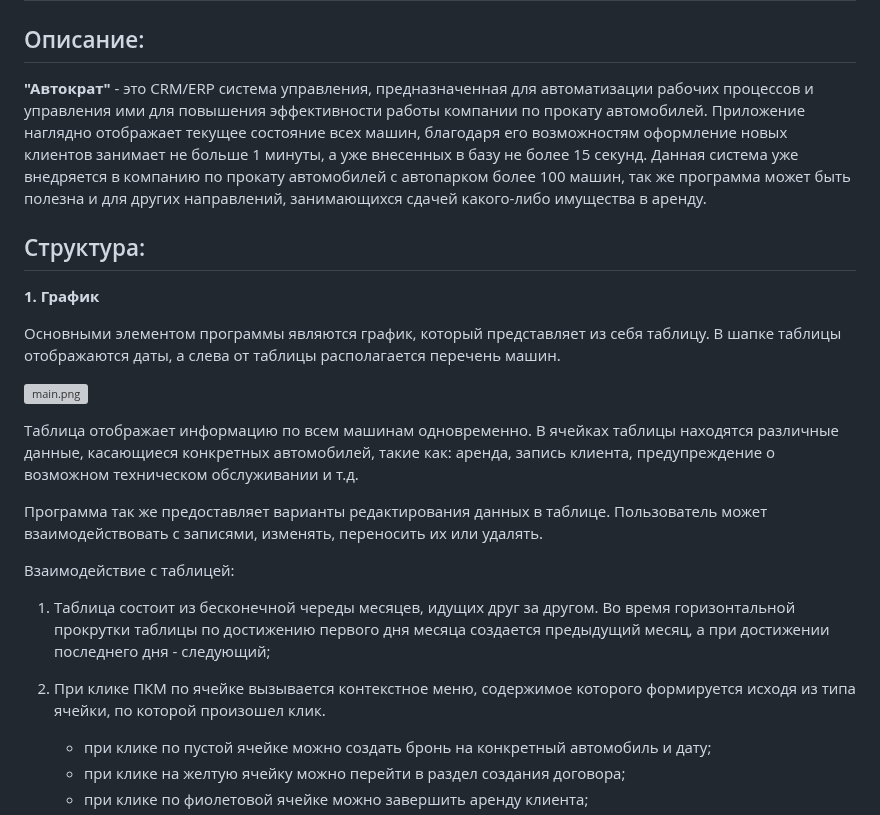
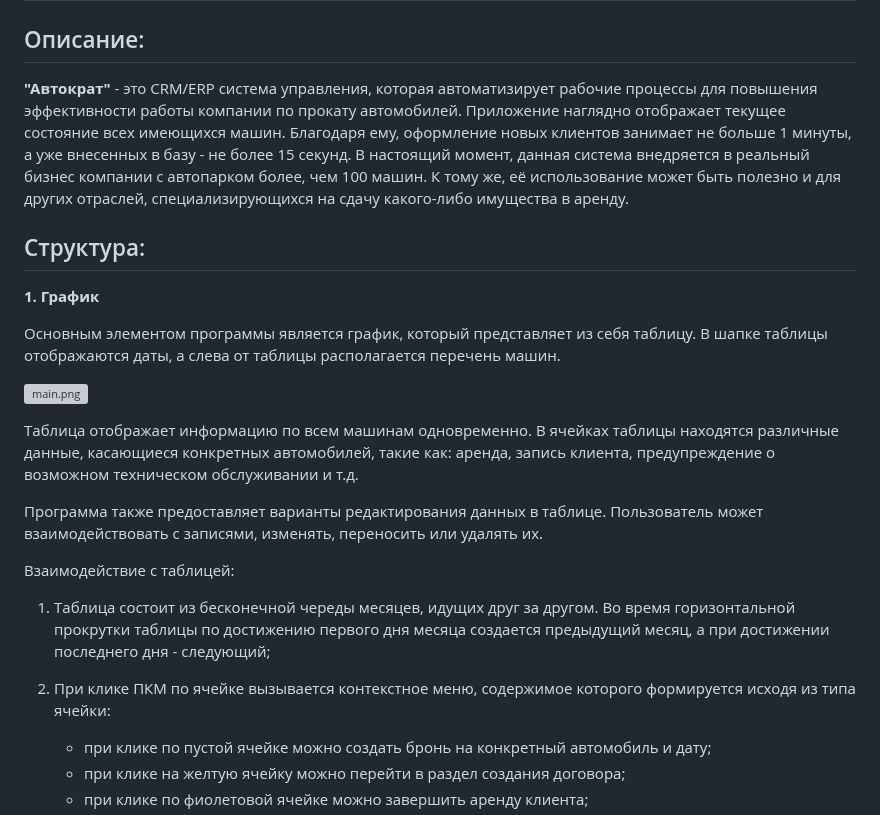
Before and after one commit to Mikhail-07/Avtocrat, a Markdown page: README.md, the part around the change. Drawn GitHub-style; grey boxes are pictures that could not be loaded.

Commit message:
Update README.md
fixed mistakes

```diff
--- a/README.md
+++ b/README.md
@@ -2,25 +2,25 @@
 
 ## Описание:
 
-**"Автократ"** - это CRM/ERP система управления, предназначенная для автоматизации рабочих процессов и управления ими для повышения эффективности работы компании по прокату автомобилей. Приложение наглядно отображает текущее состояние всех машин, благодаря его возможностям оформление новых клиентов занимает не больше 1 минуты, а уже внесенных в базу не более 15 секунд. Данная система уже внедряется в компанию по прокату автомобилей с автопарком более 100 машин, так же программа может быть полезна и для других направлений, занимающихся сдачей какого-либо имущества в аренду.
+**"Автократ"** - это CRM/ERP система управления, которая автоматизирует рабочие процессы для повышения эффективности работы компании по прокату автомобилей. Приложение наглядно отображает текущее состояние всех имеющихся машин. Благодаря ему, оформление новых клиентов занимает не больше 1 минуты, а уже внесенных в базу - не более 15 секунд. В настоящий момент, данная система внедряется в реальный бизнес компании с автопарком более, чем 100 машин. К тому же, её использование может быть полезно и для других отраслей, специализирующихся на сдачу какого-либо имущества в аренду.
 
 ## Структура:
 
 **1. График**
 
-Основными элементом программы являются график, который представляет из себя таблицу. В шапке таблицы отображаются даты, а слева от таблицы располагается перечень машин.
+Основным элементом программы является график, который представляет из себя таблицу. В шапке таблицы отображаются даты, а слева от таблицы располагается перечень машин.
 
 [![main.png](https://i.postimg.cc/gJH32gt1/main.png)](https://postimg.cc/bDdZ69hR)
 
 Таблица отображает информацию по всем машинам одновременно. В ячейках таблицы находятся различные данные, касающиеся конкретных автомобилей, такие как: аренда, запись клиента, предупреждение о возможном техническом обслуживании и т.д.
 
-Программа так же предоставляет варианты редактирования данных в таблице. Пользователь может взаимодействовать с записями, изменять, переносить их или удалять.
+Программа также предоставляет варианты редактирования данных в таблице. Пользователь может взаимодействовать с записями, изменять, переносить или удалять их.
 
 Взаимодействие с таблицей:
 
   1. Таблица состоит из бесконечной череды месяцев, идущих друг за другом. Во время горизонтальной прокрутки таблицы по достижению первого дня месяца создается предыдущий месяц, а при достижении последнего дня - следующий;
 
- 2. При клике ПКМ по ячейке вызывается контекстное меню, содержимое которого формируется исходя из типа ячейки, по которой произошел клик.
+ 2. При клике ПКМ по ячейке вызывается контекстное меню, содержимое которого формируется исходя из типа ячейки:
     * при клике по пустой ячейке можно создать бронь на конкретный автомобиль и дату;
     * при клике на желтую ячейку можно перейти в раздел создания договора;
     * при клике по фиолетовой ячейке можно завершить аренду клиента;
```
